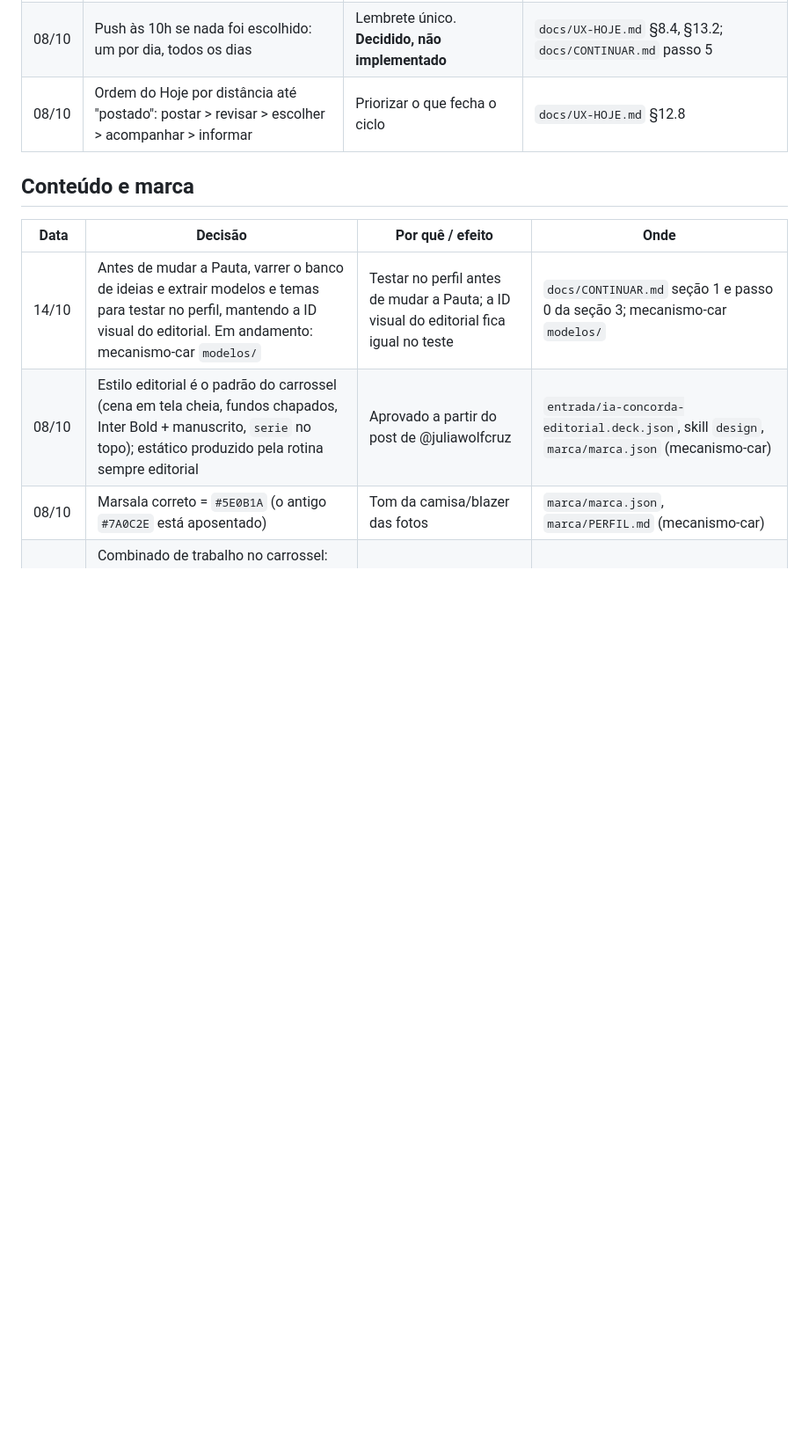
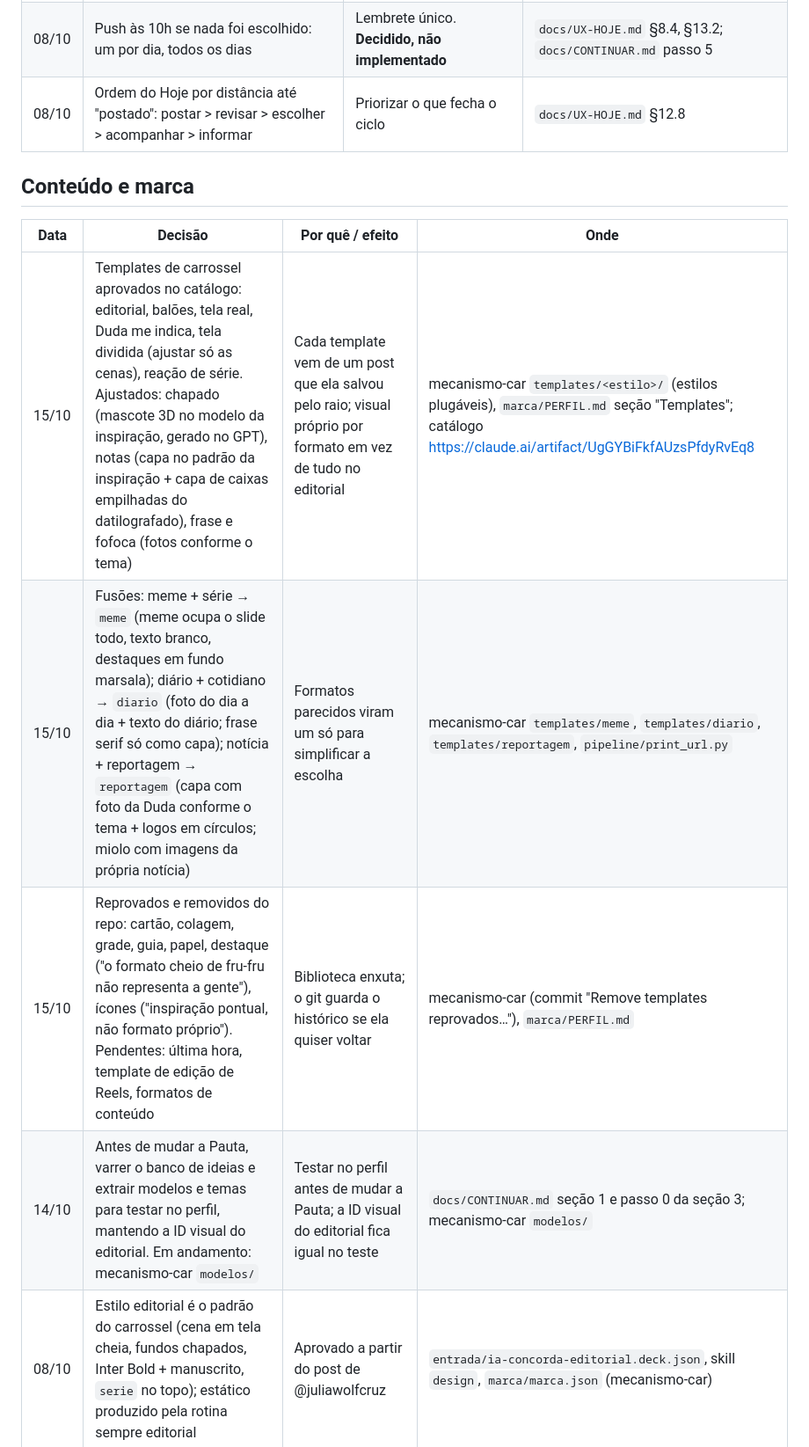
Before and after one commit to sorellaidigital/psn-planejamentosemneura, a Markdown page: docs/DECISOES.md, the part around the change. Shown at 88% size. Drawn GitHub-style; blank space fills up the shorter version.

Commit message:
docs: decisões de templates de 15/10 (aprovados, fusões, reprovados)

```diff
--- a/docs/DECISOES.md
+++ b/docs/DECISOES.md
@@ -47,6 +47,9 @@ Para mudar uma decisão, registrar a nova linha aqui com a data e dizer qual sub
 
 | Data | Decisão | Por quê / efeito | Onde |
 |---|---|---|---|
+| 15/10 | Templates de carrossel aprovados no catálogo: editorial, balões, tela real, Duda me indica, tela dividida (ajustar só as cenas), reação de série. Ajustados: chapado (mascote 3D no modelo da inspiração, gerado no GPT), notas (capa no padrão da inspiração + capa de caixas empilhadas do datilografado), frase e fofoca (fotos conforme o tema) | Cada template vem de um post que ela salvou pelo raio; visual próprio por formato em vez de tudo no editorial | mecanismo-car `templates/<estilo>/` (estilos plugáveis), `marca/PERFIL.md` seção "Templates"; catálogo https://claude.ai/artifact/UgGYBiFkfAUzsPfdyRvEq8 |
+| 15/10 | Fusões: meme + série → `meme` (meme ocupa o slide todo, texto branco, destaques em fundo marsala); diário + cotidiano → `diario` (foto do dia a dia + texto do diário; frase serif só como capa); notícia + reportagem → `reportagem` (capa com foto da Duda conforme o tema + logos em círculos; miolo com imagens da própria notícia) | Formatos parecidos viram um só para simplificar a escolha | mecanismo-car `templates/meme`, `templates/diario`, `templates/reportagem`, `pipeline/print_url.py` |
+| 15/10 | Reprovados e removidos do repo: cartão, colagem, grade, guia, papel, destaque ("o formato cheio de fru-fru não representa a gente"), ícones ("inspiração pontual, não formato próprio"). Pendentes: última hora, template de edição de Reels, formatos de conteúdo | Biblioteca enxuta; o git guarda o histórico se ela quiser voltar | mecanismo-car (commit "Remove templates reprovados…"), `marca/PERFIL.md` |
 | 14/10 | Antes de mudar a Pauta, varrer o banco de ideias e extrair modelos e temas para testar no perfil, mantendo a ID visual do editorial. Em andamento: mecanismo-car `modelos/` | Testar no perfil antes de mudar a Pauta; a ID visual do editorial fica igual no teste | `docs/CONTINUAR.md` seção 1 e passo 0 da seção 3; mecanismo-car `modelos/` |
 | 08/10 | Estilo editorial é o padrão do carrossel (cena em tela cheia, fundos chapados, Inter Bold + manuscrito, `serie` no topo); estático produzido pela rotina sempre editorial | Aprovado a partir do post de @juliawolfcruz | `entrada/ia-concorda-editorial.deck.json`, skill `design`, `marca/marca.json` (mecanismo-car) |
 | 08/10 | Marsala correto = `#5E0B1A` (o antigo `#7A0C2E` está aposentado) | Tom da camisa/blazer das fotos | `marca/marca.json`, `marca/PERFIL.md` (mecanismo-car) |
```
